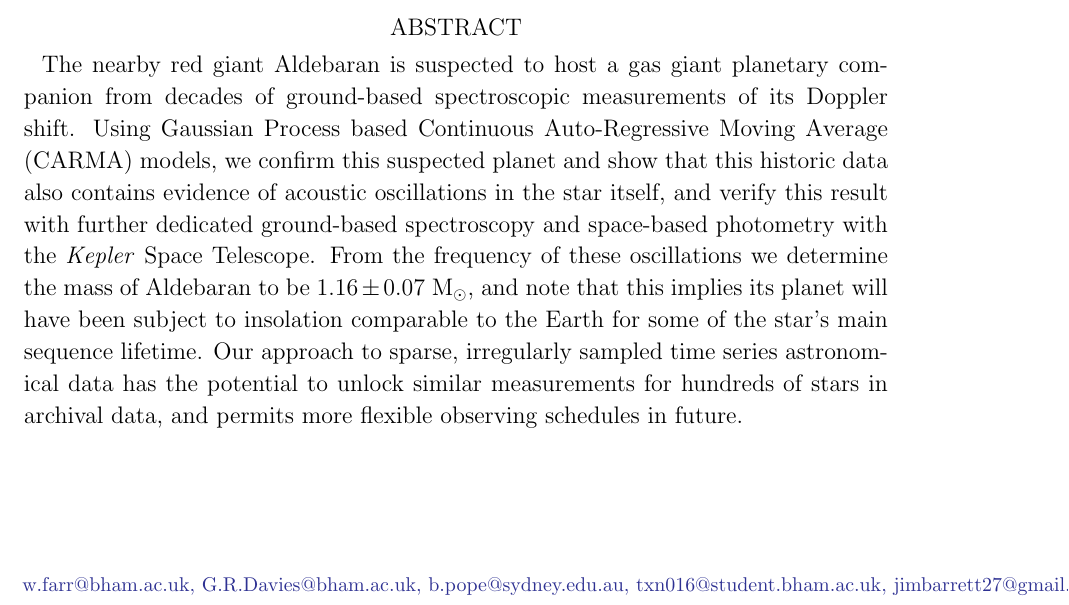
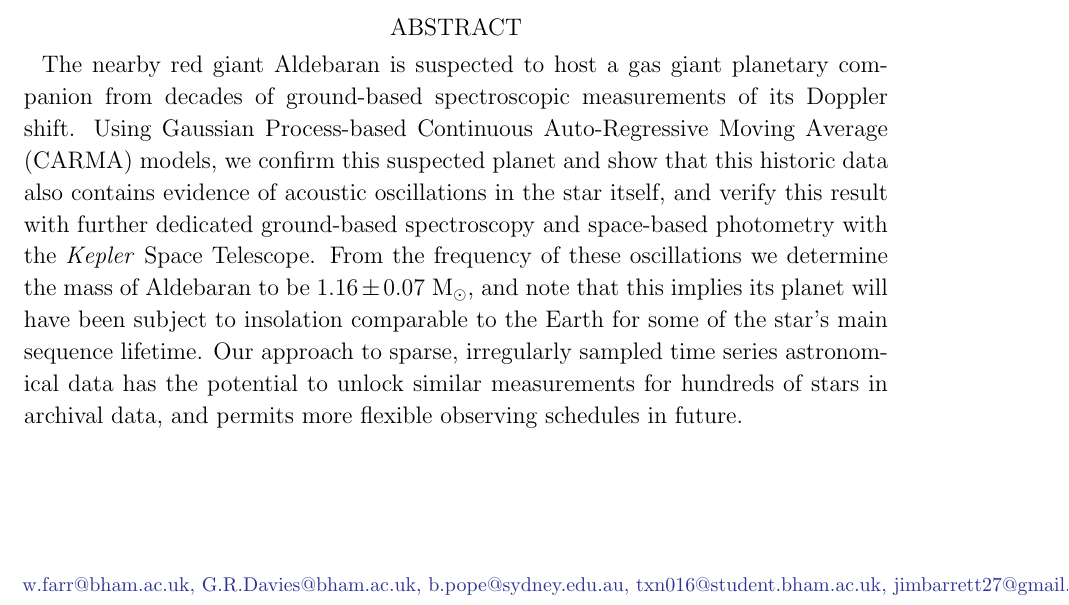
Before and after one commit to farr/Aldebaran, a LaTeX paper (paper/aldebaran.tex): part of page 1 of 12, cut so that both start at the same text. Compiled offline with LaTeX, dvips and Ghostscript; a LaTeX package or settings file that is missing is left out.

```diff
--- a/paper/aldebaran.tex
+++ b/paper/aldebaran.tex
@@ -96,7 +96,7 @@
 \email{w.farr@bham.ac.uk, G.R.Davies@bham.ac.uk, b.pope@sydney.edu.au, txn016@student.bham.ac.uk, jimbarrett27@gmail.com}
 
 \begin{abstract}
-The nearby red giant Aldebaran is suspected to host a gas giant planetary companion from decades of ground-based spectroscopic measurements of its Doppler shift. Using Gaussian Process based Continuous Auto-Regressive Moving Average (CARMA) models, we confirm this suspected planet and show that this historic data also contains evidence of acoustic oscillations in the star itself, and verify this result with further dedicated ground-based spectroscopy and space-based photometry with the \kepler Space Telescope. From the frequency of these oscillations we determine the mass of Aldebaran to be $1.16 \pm 0.07$~\msun, and note that this implies its planet will have been subject to insolation comparable to the Earth for some of the star's main sequence lifetime. Our approach to sparse, irregularly sampled time series astronomical data has the potential to unlock similar measurements for hundreds of stars in archival data, and permits more flexible observing schedules in future.
+The nearby red giant Aldebaran is suspected to host a gas giant planetary companion from decades of ground-based spectroscopic measurements of its Doppler shift. Using Gaussian Process-based Continuous Auto-Regressive Moving Average (CARMA) models, we confirm this suspected planet and show that this historic data also contains evidence of acoustic oscillations in the star itself, and verify this result with further dedicated ground-based spectroscopy and space-based photometry with the \kepler Space Telescope. From the frequency of these oscillations we determine the mass of Aldebaran to be $1.16 \pm 0.07$~\msun, and note that this implies its planet will have been subject to insolation comparable to the Earth for some of the star's main sequence lifetime. Our approach to sparse, irregularly sampled time series astronomical data has the potential to unlock similar measurements for hundreds of stars in archival data, and permits more flexible observing schedules in future.
 \end{abstract}
 
 \section{Introduction}
```
